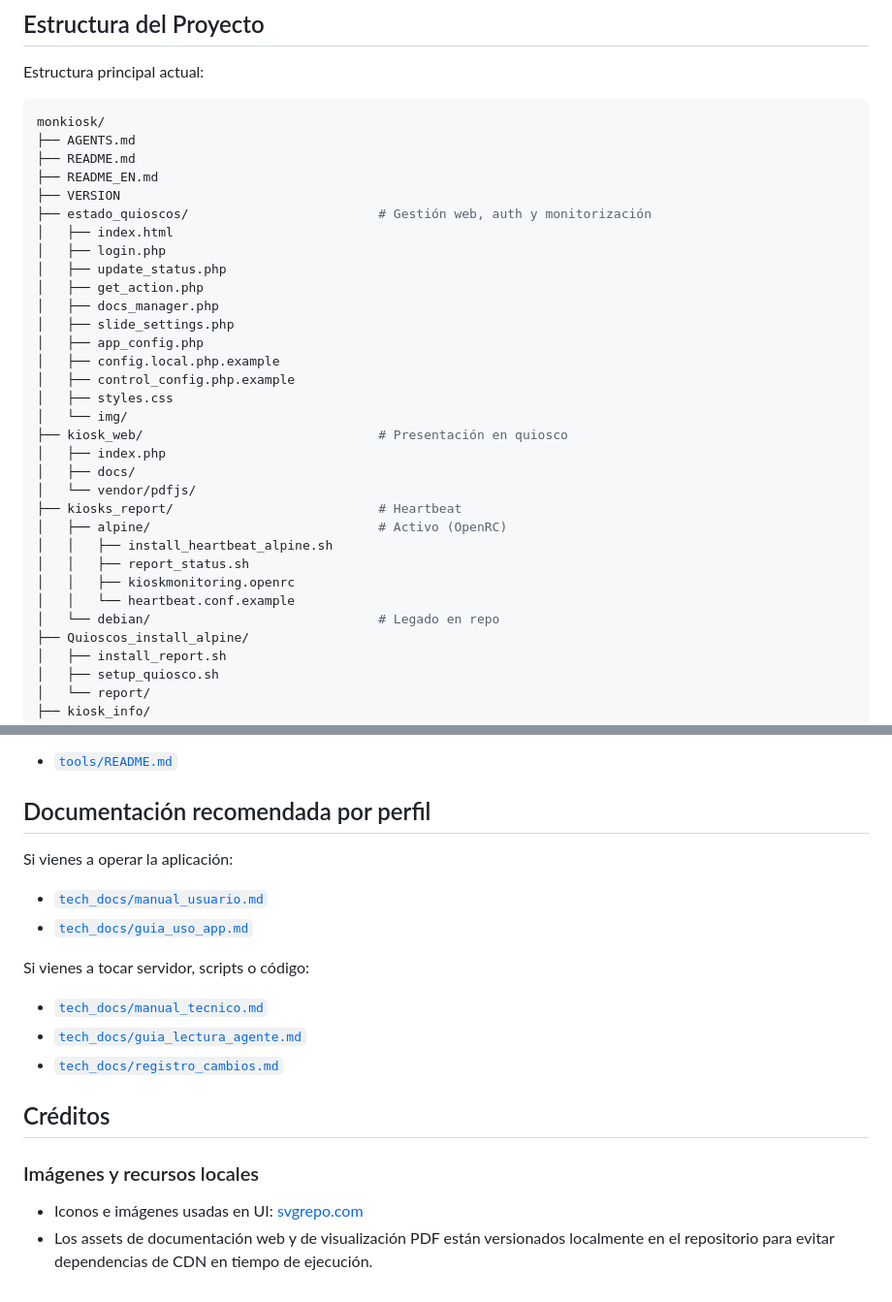
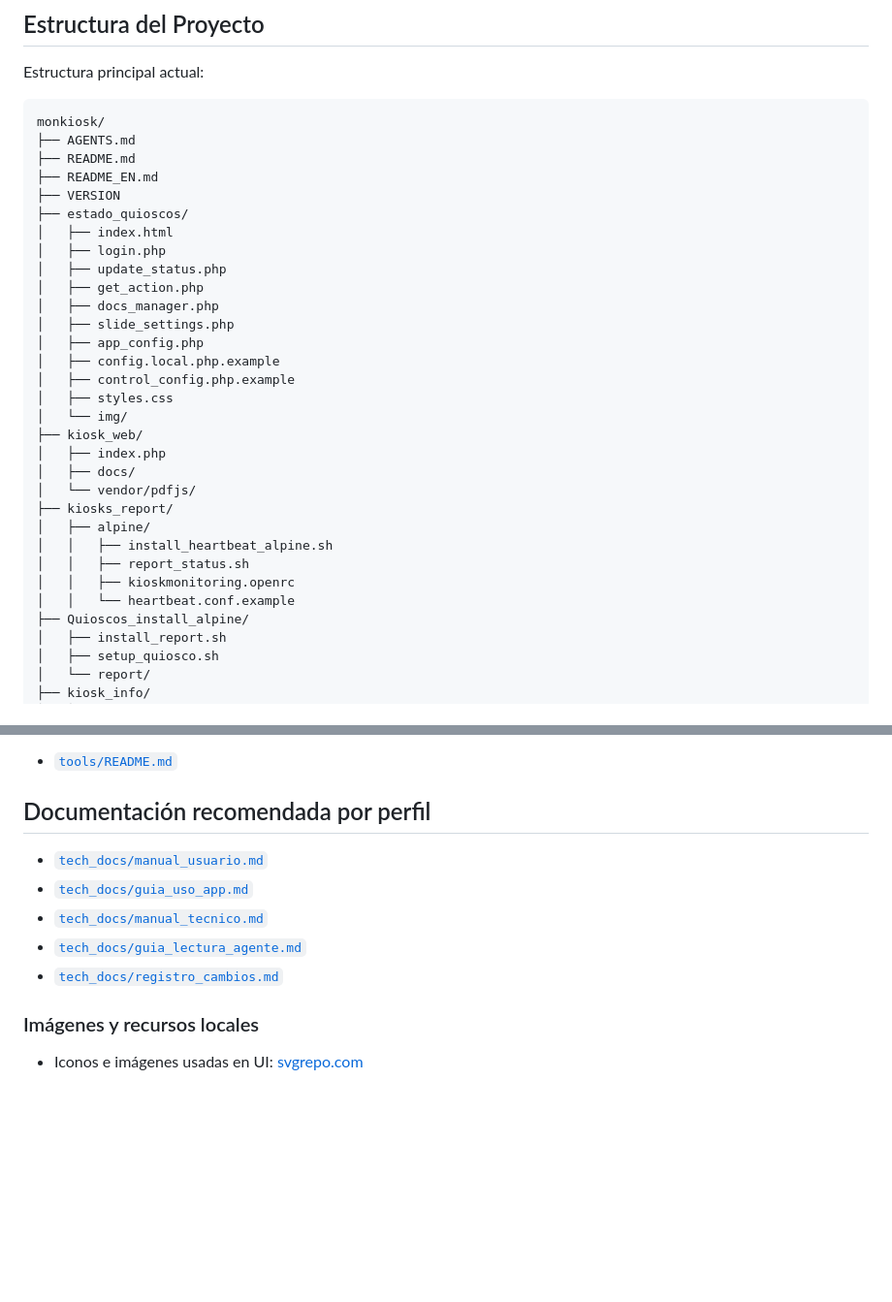
Before and after one commit to GOTXE/monkiosk, a Markdown page: README.md, 2 parts joined by grey strips. Shown at 97% size. Rendered like a GitHub page; blank space fills up the shorter version.

```diff
--- a/README.md
+++ b/README.md
@@ -90,7 +92,7 @@ monkiosk/
 ├── README.md
 ├── README_EN.md
 ├── VERSION
-├── estado_quioscos/                         # Gestión web, auth y monitorización
+├── estado_quioscos/
 │   ├── index.html
 │   ├── login.php
 │   ├── update_status.php
@@ -102,17 +104,16 @@ monkiosk/
 │   ├── control_config.php.example
 │   ├── styles.css
 │   └── img/
-├── kiosk_web/                               # Presentación en quiosco
+├── kiosk_web/
 │   ├── index.php
 │   ├── docs/
 │   └── vendor/pdfjs/
-├── kiosks_report/                           # Heartbeat
-│   ├── alpine/                              # Activo (OpenRC)
+├── kiosks_report/
+│   ├── alpine/
 │   │   ├── install_heartbeat_alpine.sh
 │   │   ├── report_status.sh
 │   │   ├── kioskmonitoring.openrc
 │   │   └── heartbeat.conf.example
-│   └── debian/                              # Legado en repo
 ├── Quioscos_install_alpine/
 │   ├── install_report.sh
 │   ├── setup_quiosco.sh
@@ -539,20 +540,12 @@ Documentación de uso:
 
 ## Documentación recomendada por perfil
 
-Si vienes a operar la aplicación:
-
 - [`tech_docs/manual_usuario.md`](./tech_docs/manual_usuario.md)
 - [`tech_docs/guia_uso_app.md`](./tech_docs/guia_uso_app.md)
-
-Si vienes a tocar servidor, scripts o código:
-
 - [`tech_docs/manual_tecnico.md`](./tech_docs/manual_tecnico.md)
 - [`tech_docs/guia_lectura_agente.md`](./tech_docs/guia_lectura_agente.md)
 - [`tech_docs/registro_cambios.md`](./tech_docs/registro_cambios.md)
 
-## Créditos
-
 ### Imágenes y recursos locales
 
 - Iconos e imágenes usadas en UI: [svgrepo.com](https://www.svgrepo.com)
-- Los assets de documentación web y de visualización PDF están versionados localmente en el repositorio para evitar dependencias de CDN en tiempo de ejecución.
```
Also changed, not shown: other parts of README.md (+11 -9 lines).
